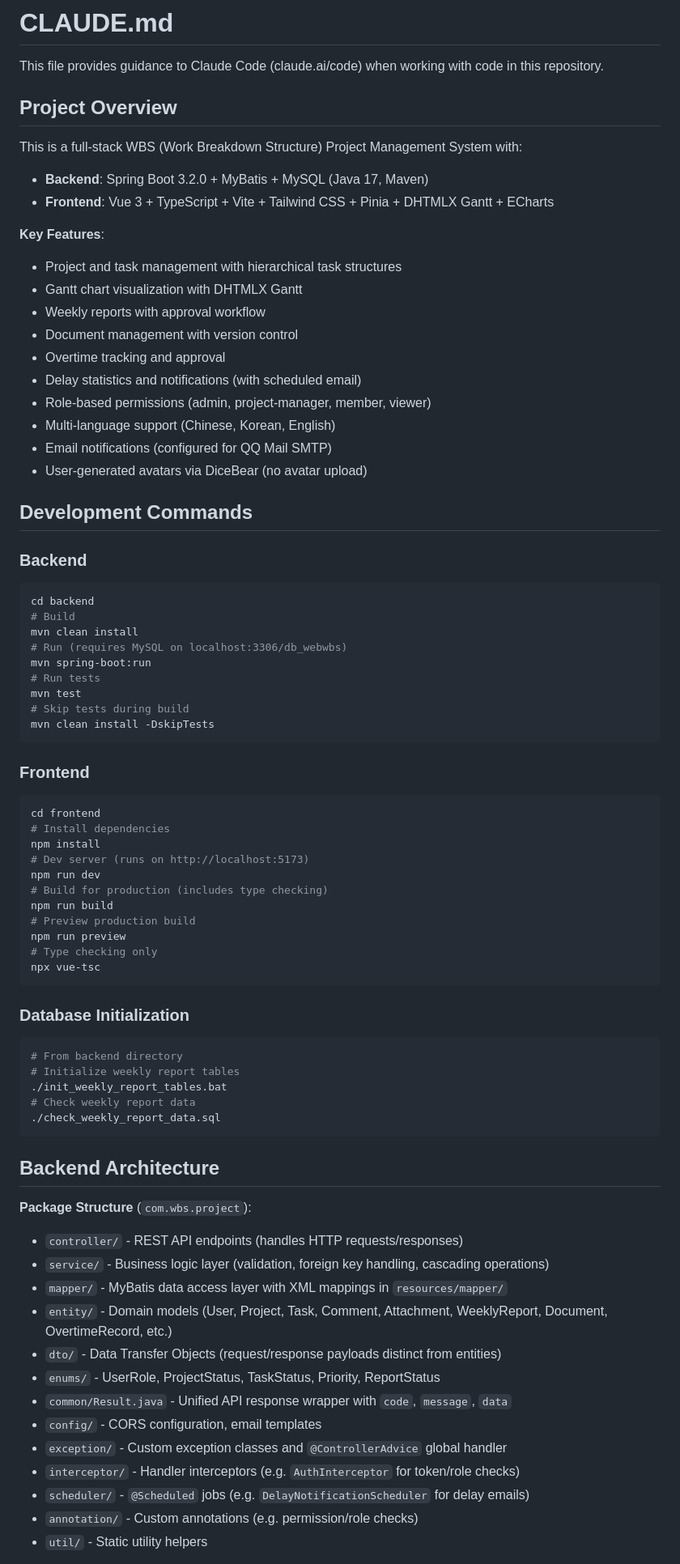
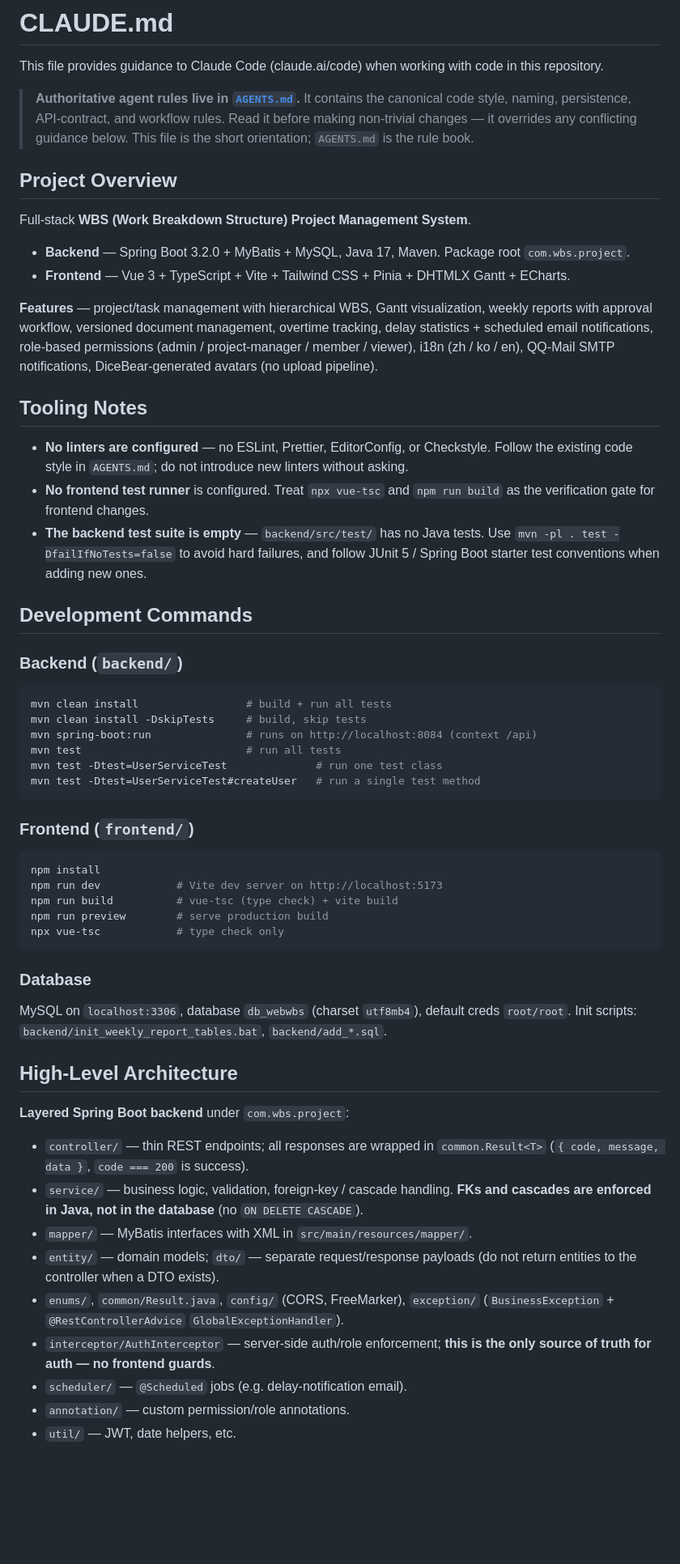
Before and after one commit to sunruoqin10/wbs-project-final, a Markdown page: CLAUDE.md, the part around one of its changes. Shown at 81% size. Rendered like a GitHub page; blank space fills up the shorter version.

````diff
--- a/CLAUDE.md
+++ b/CLAUDE.md
@@ -2,77 +2,57 @@
 
 This file provides guidance to Claude Code (claude.ai/code) when working with code in this repository.
 
+> **Authoritative agent rules live in [`AGENTS.md`](./AGENTS.md).** It contains the canonical code style, naming, persistence, API-contract, and workflow rules. Read it before making non-trivial changes — it overrides any conflicting guidance below. This file is the short orientation; `AGENTS.md` is the rule book.
+
 ## Project Overview
 
-This is a full-stack WBS (Work Breakdown Structure) Project Management System with:
-- **Backend**: Spring Boot 3.2.0 + MyBatis + MySQL (Java 17, Maven)
-- **Frontend**: Vue 3 + TypeScript + Vite + Tailwind CSS + Pinia + DHTMLX Gantt + ECharts
+Full-stack **WBS (Work Breakdown Structure) Project Management System**.
 
-**Key Features**:
-- Project and task management with hierarchical task structures
-- Gantt chart visualization with DHTMLX Gantt
-- Weekly reports with approval workflow
-- Document management with version control
-- Overtime tracking and approval
-- Delay statistics and notifications (with scheduled email)
-- Role-based permissions (admin, project-manager, member, viewer)
-- Multi-language support (Chinese, Korean, English)
-- Email notifications (configured for QQ Mail SMTP)
-- User-generated avatars via DiceBear (no avatar upload)
+- **Backend** — Spring Boot 3.2.0 + MyBatis + MySQL, Java 17, Maven. Package root `com.wbs.project`.
+- **Frontend** — Vue 3 + TypeScript + Vite + Tailwind CSS + Pinia + DHTMLX Gantt + ECharts.
+
+**Features** — project/task management with hierarchical WBS, Gantt visualization, weekly reports with approval workflow, versioned document management, overtime tracking, delay statistics + scheduled email notifications, role-based permissions (admin / project-manager / member / viewer), i18n (zh / ko / en), QQ-Mail SMTP notifications, DiceBear-generated avatars (no upload pipeline).
+
+## Tooling Notes
+
+- **No linters are configured** — no ESLint, Prettier, EditorConfig, or Checkstyle. Follow the existing code style in `AGENTS.md`; do not introduce new linters without asking.
+- **No frontend test runner** is configured. Treat `npx vue-tsc` and `npm run build` as the verification gate for frontend changes.
+- **The backend test suite is empty** — `backend/src/test/` has no Java tests. Use `mvn -pl . test -DfailIfNoTests=false` to avoid hard failures, and follow JUnit 5 / Spring Boot starter test conventions when adding new ones.
 
 ## Development Commands
 
-### Backend
+### Backend (`backend/`)
 ```bash
-cd backend
-# Build
-mvn clean install
-# Run (requires MySQL on localhost:3306/db_webwbs)
-mvn spring-boot:run
-# Run tests
-mvn test
-# Skip tests during build
-mvn clean install -DskipTests
+mvn clean install                 # build + run all tests
+mvn clean install -DskipTests     # build, skip tests
+mvn spring-boot:run               # runs on http://localhost:8084 (context /api)
+mvn test                          # run all tests
+mvn test -Dtest=UserServiceTest              # run one test class
+mvn test -Dtest=UserServiceTest#createUser   # run a single test method
 ```
 
-### Frontend
+### Frontend (`frontend/`)
 ```bash
-cd frontend
-# Install dependencies
 npm install
-# Dev server (runs on http://localhost:5173)
-npm run dev
-# Build for production (includes type checking)
-npm run build
-# Preview production build
-npm run preview
-# Type checking only
-npx vue-tsc
+npm run dev            # Vite dev server on http://localhost:5173
+npm run build          # vue-tsc (type check) + vite build
+npm run preview        # serve production build
+npx vue-tsc            # type check only
 ```
 
-### Database Initialization
-```bash
-# From backend directory
-# Initialize weekly report tables
-./init_weekly_report_tables.bat
-# Check weekly report data
-./check_weekly_report_data.sql
-```
+### Database
+MySQL on `localhost:3306`, database `db_webwbs` (charset `utf8mb4`), default creds `root/root`. Init scripts: `backend/init_weekly_report_tables.bat`, `backend/add_*.sql`.
 
-## Backend Architecture
+## High-Level Architecture
 
-**Package Structure** (`com.wbs.project`):
-- `controller/` - REST API endpoints (handles HTTP requests/responses)
-- `service/` - Business logic layer (validation, foreign key handling, cascading operations)
-- `mapper/` - MyBatis data access layer with XML mappings in `resources/mapper/`
-- `entity/` - Domain models (User, Project, Task, Comment, Attachment, WeeklyReport, Document, OvertimeRecord, etc.)
-- `dto/` - Data Transfer Objects (request/response payloads distinct from entities)
-- `enums/` - UserRole, ProjectStatus, TaskStatus, Priority, ReportStatus
-- `common/Result.java` - Unified API response wrapper with `code`, `message`, `data`
-- `config/` - CORS configuration, email templates
-- `exception/` - Custom exception classes and `@ControllerAdvice` global handler
-- `interceptor/` - Handler interceptors (e.g. `AuthInterceptor` for token/role checks)
-- `scheduler/` - `@Scheduled` jobs (e.g. `DelayNotificationScheduler` for delay emails)
-- `annotation/` - Custom annotations (e.g. permission/role checks)
-- `util/` - Static utility helpers
+**Layered Spring Boot backend** under `com.wbs.project`:
+- `controller/` — thin REST endpoints; all responses are wrapped in `common.Result<T>` (`{ code, message, data }`, `code === 200` is success).
+- `service/` — business logic, validation, foreign-key / cascade handling. **FKs and cascades are enforced in Java, not in the database** (no `ON DELETE CASCADE`).
+- `mapper/` — MyBatis interfaces with XML in `src/main/resources/mapper/`.
+- `entity/` — domain models; `dto/` — separate request/response payloads (do not return entities to the controller when a DTO exists).
+- `enums/`, `common/Result.java`, `config/` (CORS, FreeMarker), `exception/` (`BusinessException` + `@RestControllerAdvice` `GlobalExceptionHandler`).
+- `interceptor/AuthInterceptor` — server-side auth/role enforcement; **this is the only source of truth for auth — no frontend guards**.
+- `scheduler/` — `@Scheduled` jobs (e.g. delay-notification email).
+- `annotation/` — custom permission/role annotations.
+- `util/` — JWT, date helpers, etc.
 
````
Also changed, not shown: other parts of CLAUDE.md (+36 -216 lines).
